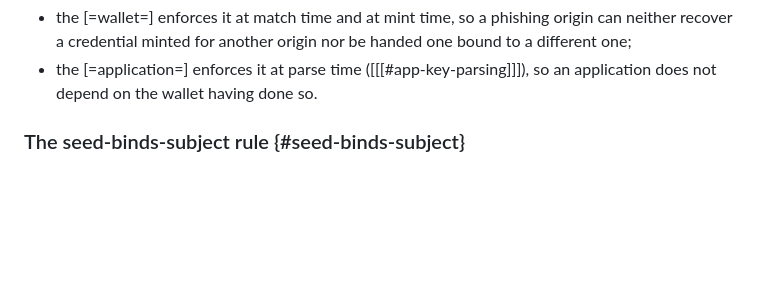
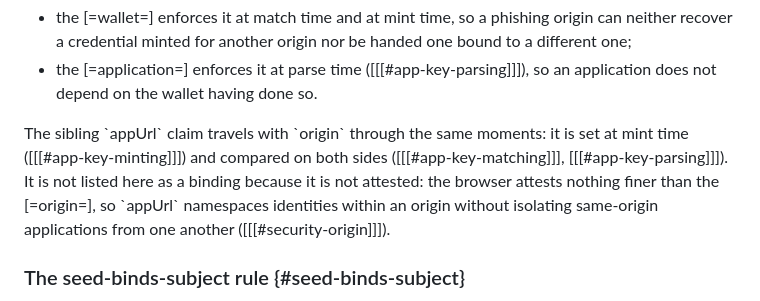
Before and after one commit to interop-alliance/app-connect-spec, a Markdown page: spec.md, the part around the change. GitHub-like rendering; blank space fills up the shorter version.

Commit message:
Note appUrl's sibling role in the origin-binding section.
Signed-off-by: Dmitri Zagidulin <dzagidulin@gmail.com>

```diff
--- a/spec.md
+++ b/spec.md
@@ -1169,6 +1169,15 @@ Origin binding is enforced **twice**, on purpose:
 * the [=application=] enforces it at parse time
   ([[[#app-key-parsing]]]), so an application does not depend on the
   wallet having done so.
+
+<div class="note">
+The sibling `appUrl` claim travels with `origin` through the same moments: it
+is set at mint time ([[[#app-key-minting]]]) and compared on both sides
+([[[#app-key-matching]]], [[[#app-key-parsing]]]). It is not listed here as a
+binding because it is not attested: the browser attests nothing finer than the
+[=origin=], so `appUrl` namespaces identities within an origin without
+isolating same-origin applications from one another ([[[#security-origin]]]).
+</div>
 
 ### The seed-binds-subject rule {#seed-binds-subject}
 
```
